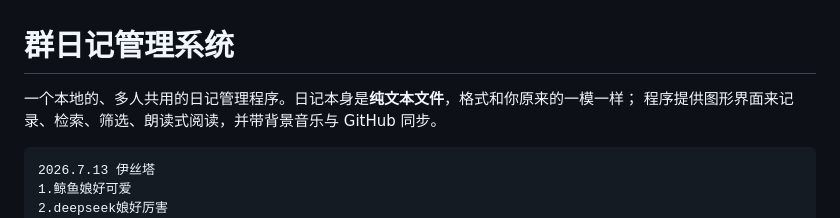
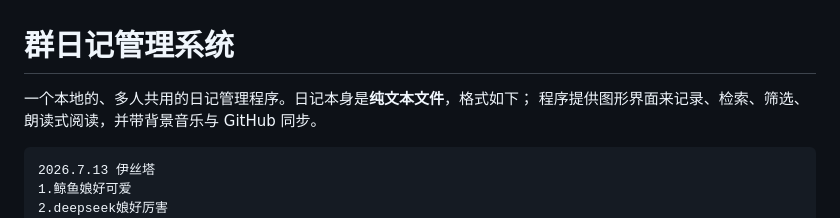
Before and after one commit to harutoshura/Group-Diary, a Markdown page: README.md, the part around the change. Rendered like a GitHub page.

Commit message:
Revise README description for clarity
Updated the description of the diary management program.

````diff
--- a/README.md
+++ b/README.md
@@ -1,6 +1,6 @@
 # 群日记管理系统
 
-一个本地的、多人共用的日记管理程序。日记本身是**纯文本文件**，格式和你原来的一模一样；
+一个本地的、多人共用的日记管理程序。日记本身是**纯文本文件**，格式如下；
 程序提供图形界面来记录、检索、筛选、朗读式阅读，并带背景音乐与 GitHub 同步。
 
 ```
````
